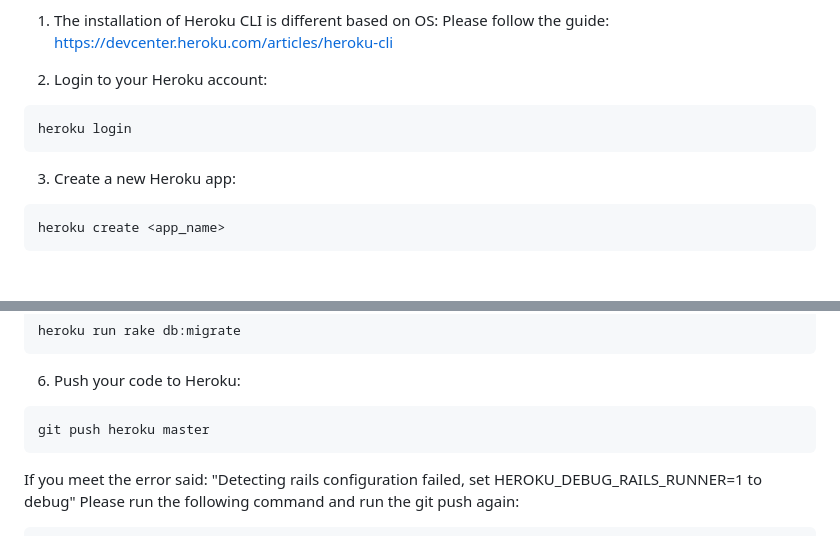
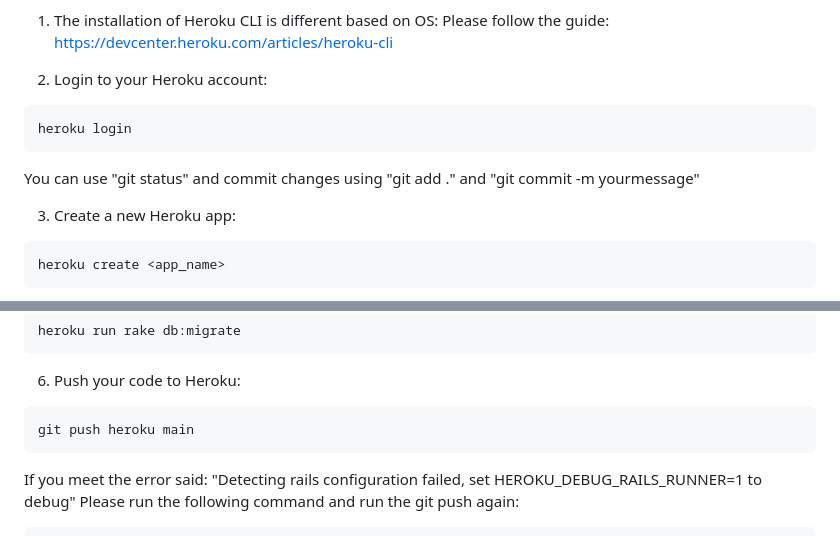
Before and after one commit to SoftwareEngineering606/CourseEvaluationSummarizer, a Markdown page: README.md, 2 parts joined by grey strips. Rendered like a GitHub page; blank space fills up the shorter version.

Commit message:
Update README.md (8)

````diff
--- a/README.md
+++ b/README.md
@@ -269,6 +269,8 @@ PostgreSQL
 heroku login
 ```
 
+You can use "git status" and commit changes using "git add ." and "git commit -m yourmessage"
+
 3. Create a new Heroku app:
 
 ```
@@ -290,7 +292,7 @@ heroku run rake db:migrate
 6. Push your code to Heroku:
 
 ```
-git push heroku master
+git push heroku main
 ```
 If you meet the error said: "Detecting rails configuration failed, set HEROKU_DEBUG_RAILS_RUNNER=1 to debug"
 Please run the following command and run the git push again:
````
